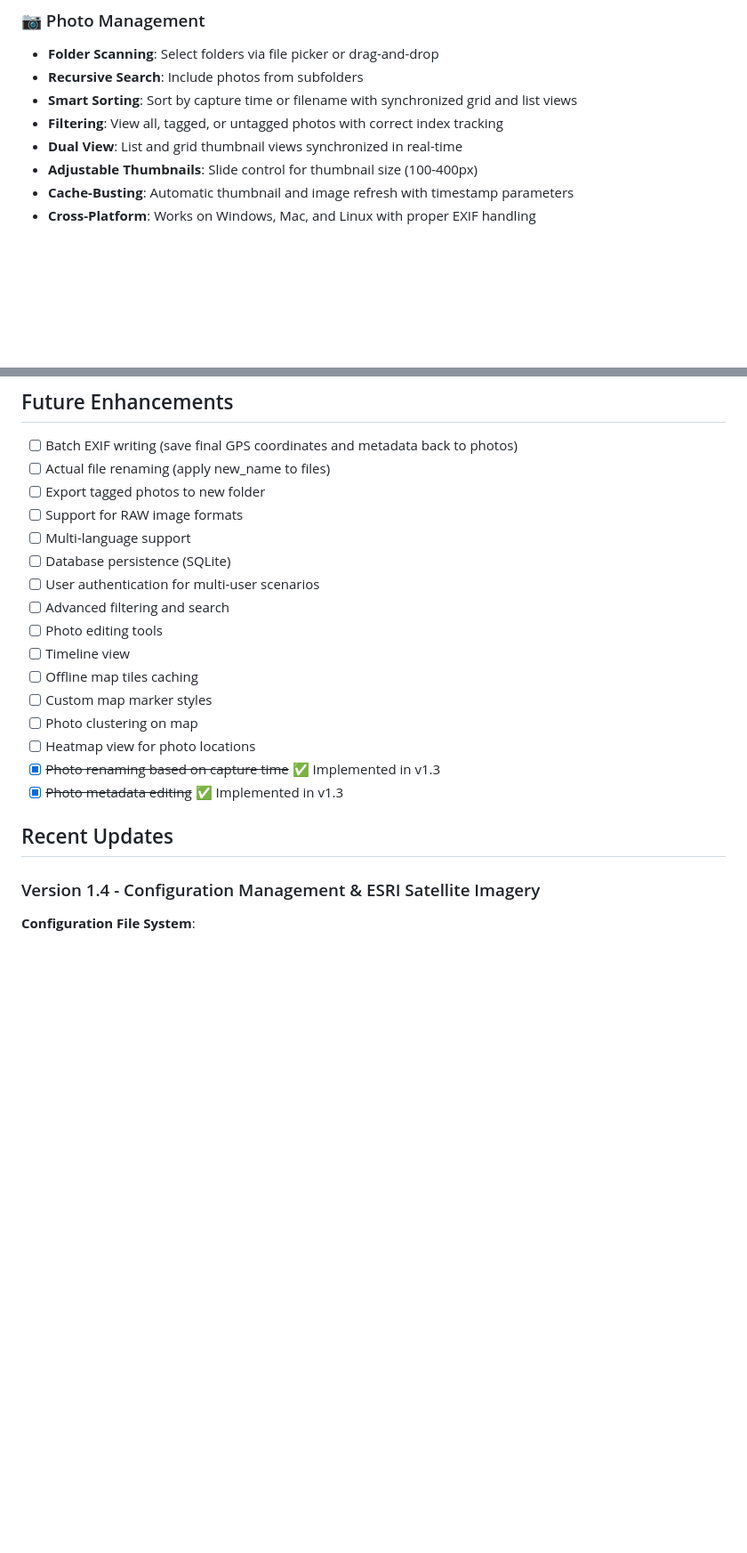
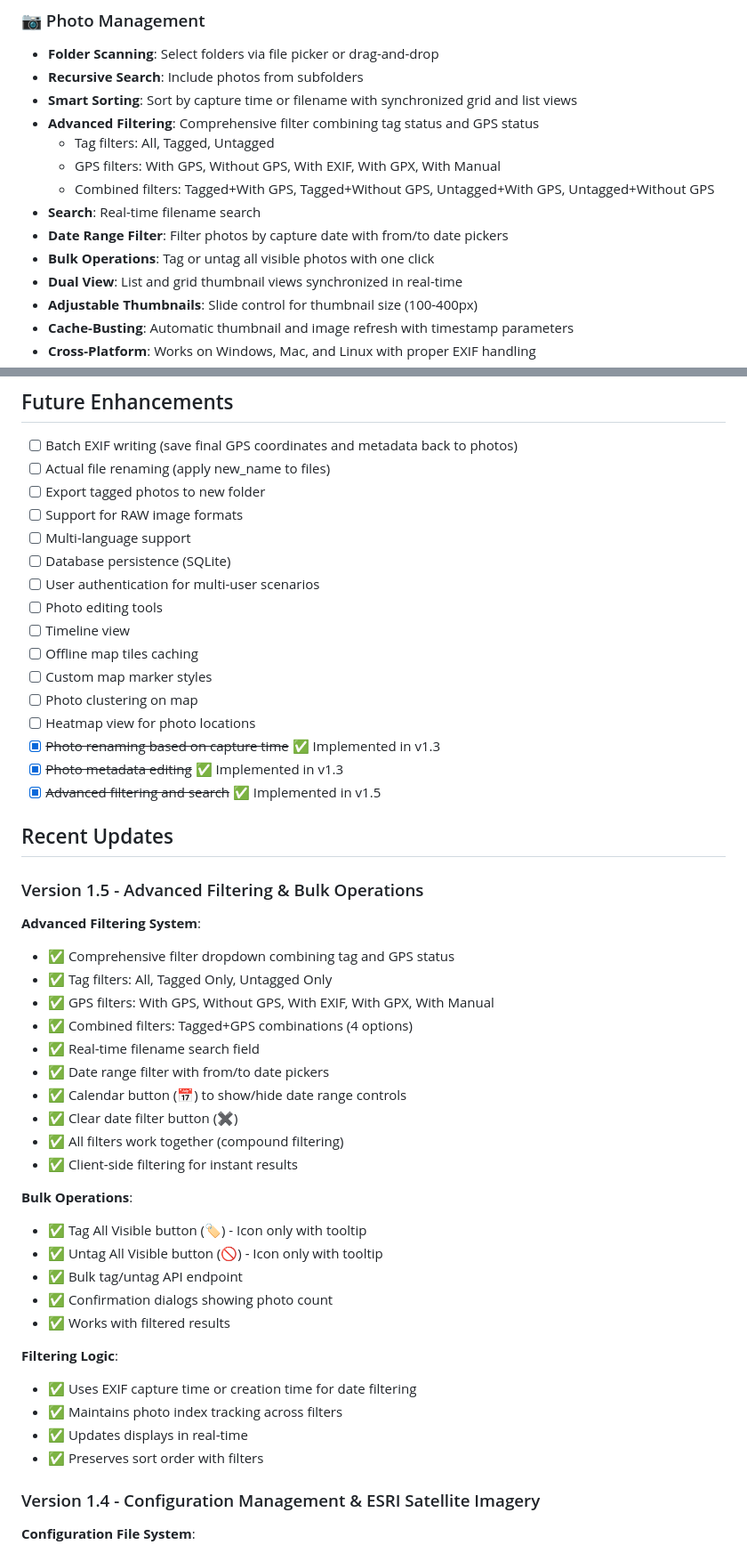
Before and after one commit to togarha/python_geotag, a Markdown page: README.md, 2 parts joined by grey strips. Shown at 89% size. Drawn GitHub-style; blank space fills up the shorter version.

Commit message:
Updated documentation

```diff
--- a/README.md
+++ b/README.md
@@ -8,7 +8,13 @@ A powerful web-based photo geotagging application built with Python and FastAPI.
 - **Folder Scanning**: Select folders via file picker or drag-and-drop
 - **Recursive Search**: Include photos from subfolders
 - **Smart Sorting**: Sort by capture time or filename with synchronized grid and list views
-- **Filtering**: View all, tagged, or untagged photos with correct index tracking
+- **Advanced Filtering**: Comprehensive filter combining tag status and GPS status
+  - Tag filters: All, Tagged, Untagged
+  - GPS filters: With GPS, Without GPS, With EXIF, With GPX, With Manual
+  - Combined filters: Tagged+With GPS, Tagged+Without GPS, Untagged+With GPS, Untagged+Without GPS
+- **Search**: Real-time filename search
+- **Date Range Filter**: Filter photos by capture date with from/to date pickers
+- **Bulk Operations**: Tag or untag all visible photos with one click
 - **Dual View**: List and grid thumbnail views synchronized in real-time
 - **Adjustable Thumbnails**: Slide control for thumbnail size (100-400px)
 - **Cache-Busting**: Automatic thumbnail and image refresh with timestamp parameters
@@ -639,7 +659,6 @@ uv run uvicorn app.server:app --reload --host 127.0.0.1 --port 8000
 - [ ] Multi-language support
 - [ ] Database persistence (SQLite)
 - [ ] User authentication for multi-user scenarios
-- [ ] Advanced filtering and search
 - [ ] Photo editing tools
 - [ ] Timeline view
 - [ ] Offline map tiles caching
@@ -648,8 +667,36 @@ uv run uvicorn app.server:app --reload --host 127.0.0.1 --port 8000
 - [ ] Heatmap view for photo locations
 - [x] ~~Photo renaming based on capture time~~ ✅ Implemented in v1.3
 - [x] ~~Photo metadata editing~~ ✅ Implemented in v1.3
+- [x] ~~Advanced filtering and search~~ ✅ Implemented in v1.5
 
 ## Recent Updates
+
+### Version 1.5 - Advanced Filtering & Bulk Operations
+
+**Advanced Filtering System**:
+- ✅ Comprehensive filter dropdown combining tag and GPS status
+- ✅ Tag filters: All, Tagged Only, Untagged Only
+- ✅ GPS filters: With GPS, Without GPS, With EXIF, With GPX, With Manual
+- ✅ Combined filters: Tagged+GPS combinations (4 options)
+- ✅ Real-time filename search field
+- ✅ Date range filter with from/to date pickers
+- ✅ Calendar button (📅) to show/hide date range controls
+- ✅ Clear date filter button (✖️)
+- ✅ All filters work together (compound filtering)
+- ✅ Client-side filtering for instant results
+
+**Bulk Operations**:
+- ✅ Tag All Visible button (🏷️) - Icon only with tooltip
+- ✅ Untag All Visible button (🚫) - Icon only with tooltip
+- ✅ Bulk tag/untag API endpoint
+- ✅ Confirmation dialogs showing photo count
+- ✅ Works with filtered results
+
+**Filtering Logic**:
+- ✅ Uses EXIF capture time or creation time for date filtering
+- ✅ Maintains photo index tracking across filters
+- ✅ Updates displays in real-time
+- ✅ Preserves sort order with filters
 
 ### Version 1.4 - Configuration Management & ESRI Satellite Imagery
 
```
Also changed, not shown: other parts of README.md (+17 -3 lines).
